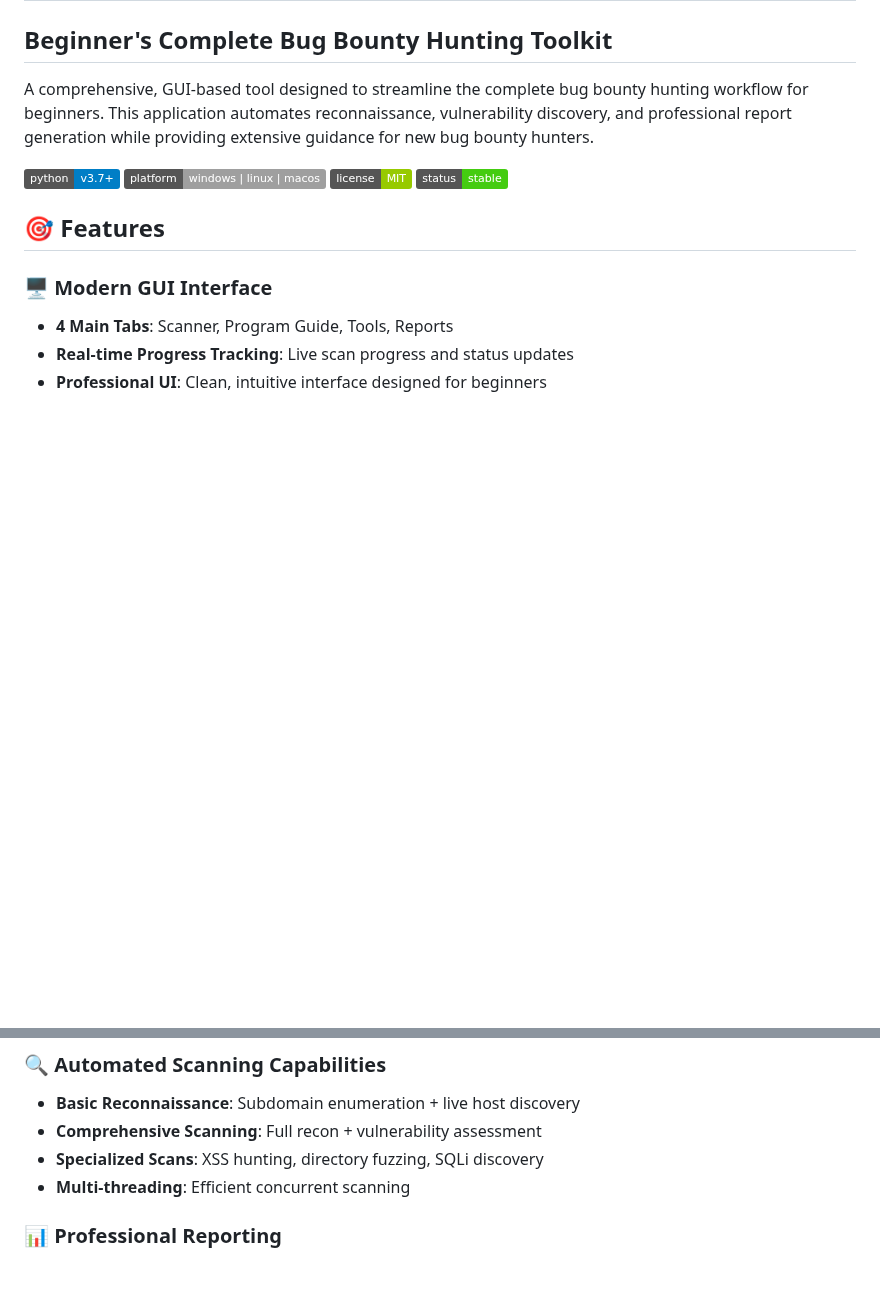
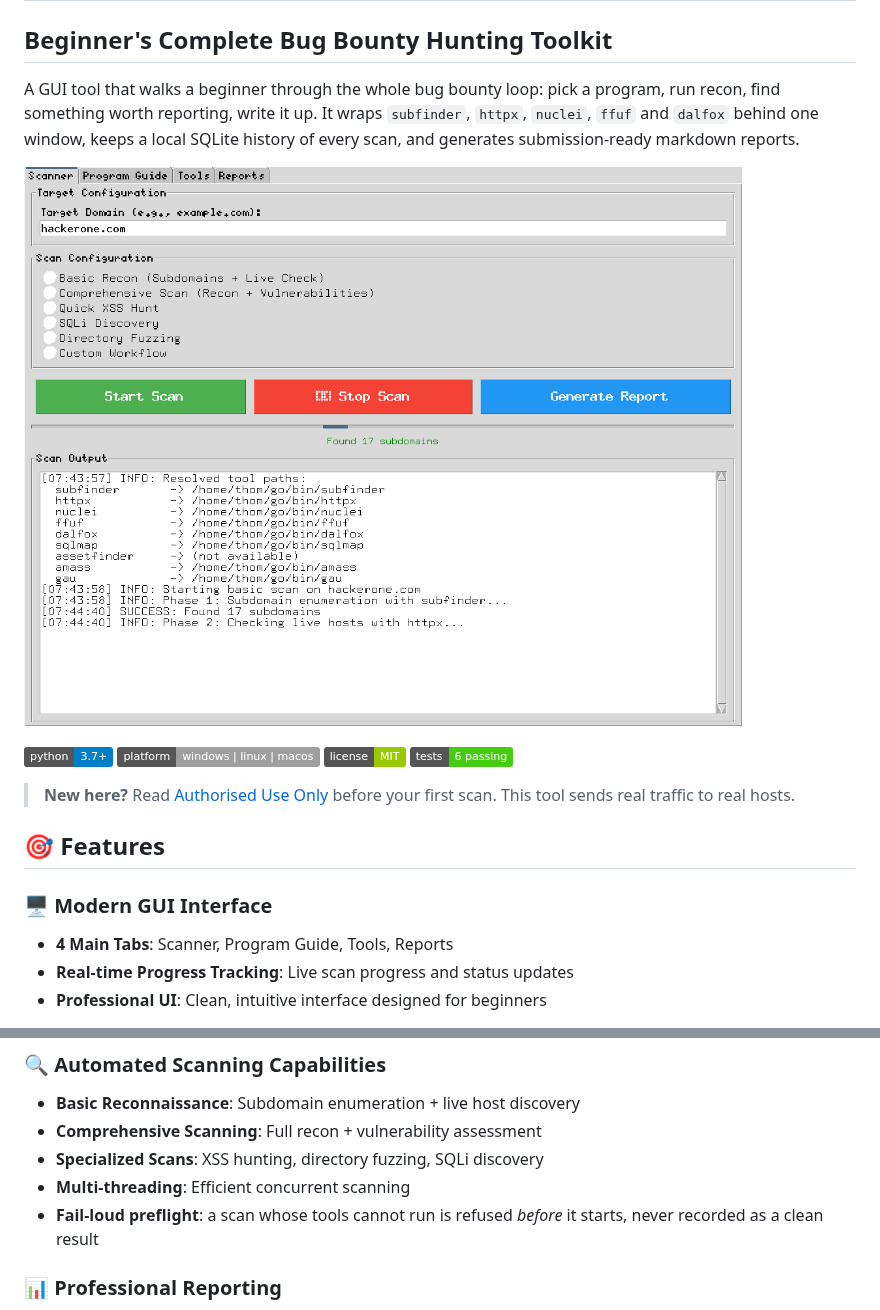
Before and after one commit to bongthrottla/bugbountyhunter, a Markdown page: README.md, 2 parts joined by grey strips. GitHub-like rendering; pictures changed too: screenshot.png (added); badges without logos; blank space fills up the shorter version.

```diff
--- a/README.md
+++ b/README.md
@@ -1,12 +1,21 @@
 # BugBountyHunter Pro v2.0
 ## Beginner's Complete Bug Bounty Hunting Toolkit
 
-A comprehensive, GUI-based tool designed to streamline the complete bug bounty hunting workflow for beginners. This application automates reconnaissance, vulnerability discovery, and professional report generation while providing extensive guidance for new bug bounty hunters.
+A GUI tool that walks a beginner through the whole bug bounty loop: pick a
+program, run recon, find something worth reporting, write it up. It wraps
+`subfinder`, `httpx`, `nuclei`, `ffuf` and `dalfox` behind one window, keeps a
+local SQLite history of every scan, and generates submission-ready markdown
+reports.
 
-![Python](https://img.shields.io/badge/python-v3.7+-blue.svg)
+![BugBountyHunter Pro running a real scan](screenshot.png)
+
+![Python](https://img.shields.io/badge/python-3.7%2B-blue.svg)
 ![Platform](https://img.shields.io/badge/platform-windows%20%7C%20linux%20%7C%20macos-lightgrey)
 ![License](https://img.shields.io/badge/license-MIT-green)
-![Status](https://img.shields.io/badge/status-stable-brightgreen)
+![Tests](https://img.shields.io/badge/tests-6%20passing-brightgreen)
+
+> **New here?** Read [Authorised Use Only](#-authorised-use-only) before your
+> first scan. This tool sends real traffic to real hosts.
 
 ## 🎯 Features
 
@@ -20,6 +29,8 @@ A comprehensive, GUI-based tool designed to streamline the complete bug bounty h
 - **Comprehensive Scanning**: Full recon + vulnerability assessment
 - **Specialized Scans**: XSS hunting, directory fuzzing, SQLi discovery
 - **Multi-threading**: Efficient concurrent scanning
+- **Fail-loud preflight**: a scan whose tools cannot run is refused *before* it
+  starts, never recorded as a clean result
 
 ### 📊 Professional Reporting
 - **Markdown Reports**: Professional vulnerability documentation
```
Also changed, not shown: other parts of README.md (+43 -0 lines), 10 other files.
